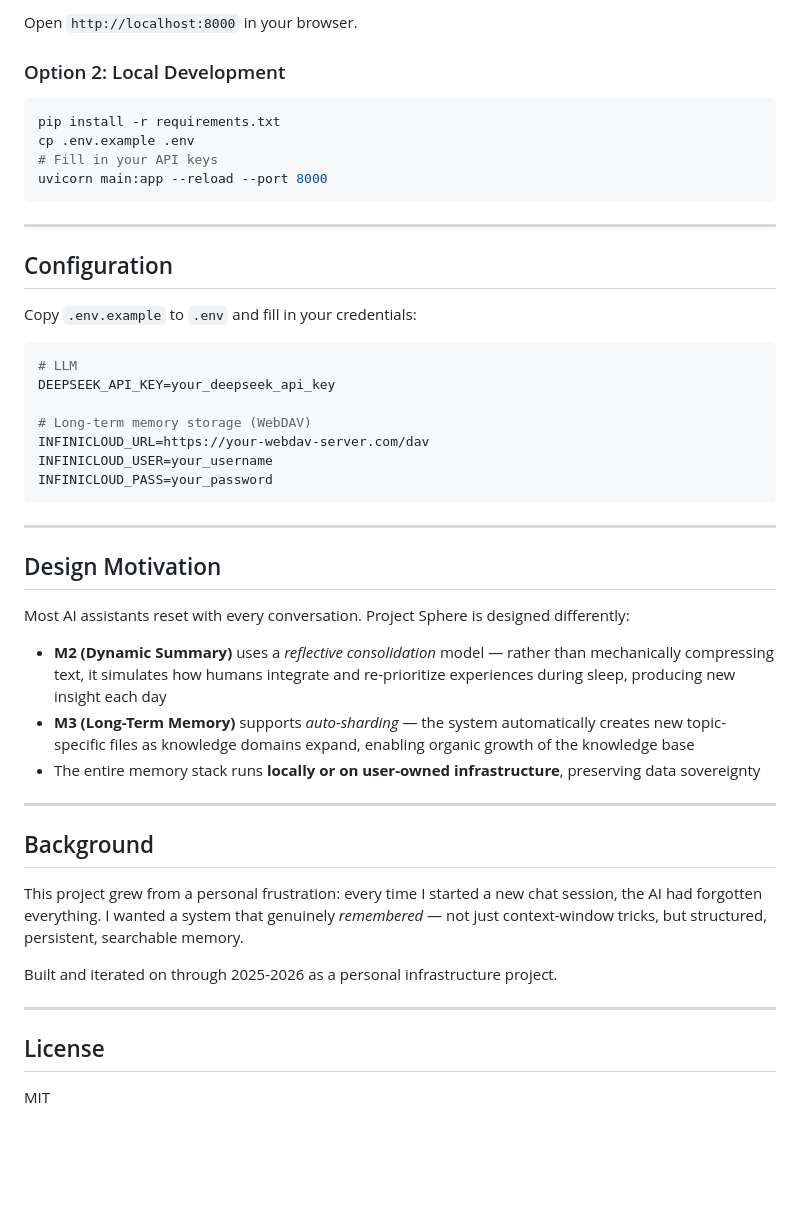
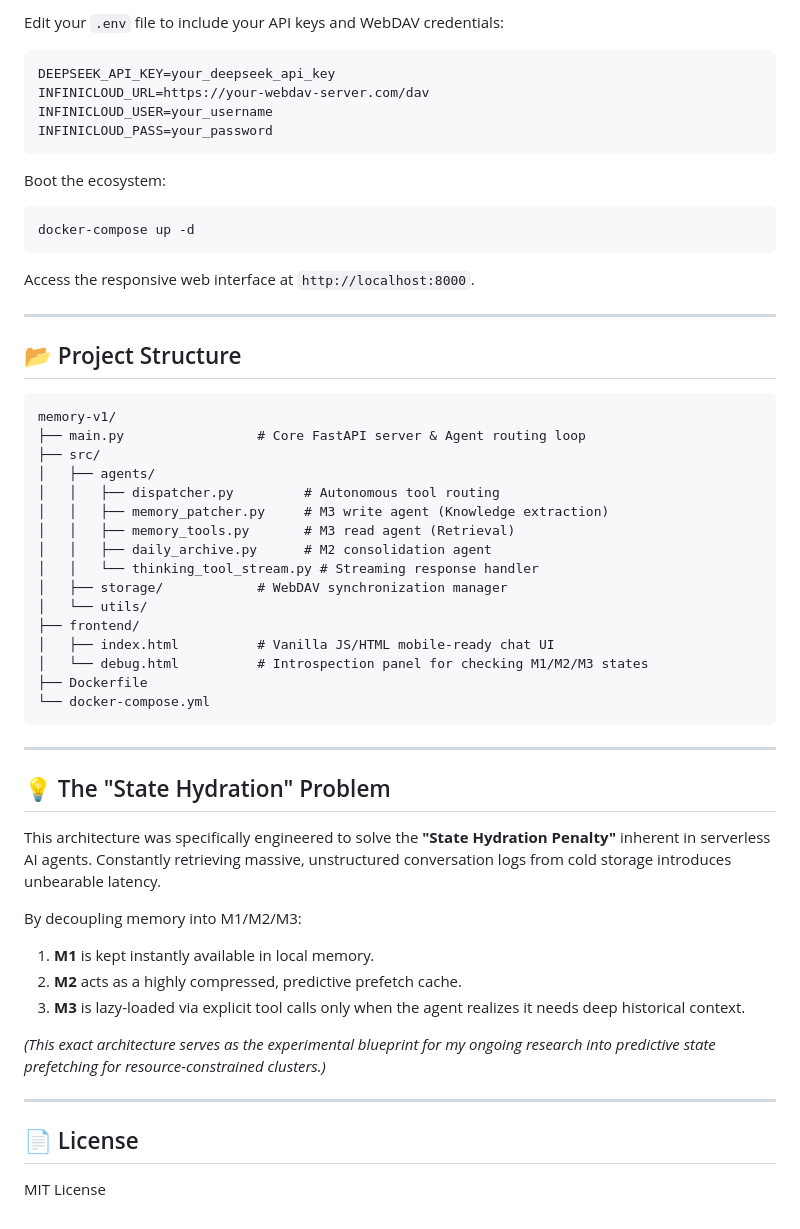
Before and after one commit to 2247407869/project-sphere, a Markdown page: README.md, the part around one of its changes. Drawn GitHub-style; blank space fills up the shorter version.

````diff
--- a/README.md
+++ b/README.md
@@ -90,50 +64,54 @@ docker-compose up -d
-Open `http://localhost:8000` in your browser.
-
-### Option 2: Local Development
-
-```bash
-pip install -r requirements.txt
-cp .env.example .env
-# Fill in your API keys
-uvicorn main:app --reload --port 8000
-```
-
----
-
-## Configuration
-
-Copy `.env.example` to `.env` and fill in your credentials:
-
+Edit your `.env` file to include your API keys and WebDAV credentials:
 ```env
-# LLM
 DEEPSEEK_API_KEY=your_deepseek_api_key
-
-# Long-term memory storage (WebDAV)
 INFINICLOUD_URL=https://your-webdav-server.com/dav
 INFINICLOUD_USER=your_username
 INFINICLOUD_PASS=your_password
 ```
 
----
-
-## Design Motivation
-
-Most AI assistants reset with every conversation. Project Sphere is designed differently:
-
-- **M2 (Dynamic Summary)** uses a *reflective consolidation* model — rather than mechanically compressing text, it simulates how humans integrate and re-prioritize experiences during sleep, producing new insight each day
-- **M3 (Long-Term Memory)** supports *auto-sharding* — the system automatically creates new topic-specific files as knowledge domains expand, enabling organic growth of the knowledge base
-- The entire memory stack runs **locally or on user-owned infrastructure**, preserving data sovereignty
+Boot the ecosystem:
+```bash
+docker-compose up -d
+```
+Access the responsive web interface at `http://localhost:8000`.
 
 ---
 
-## Background
+## 📂 Project Structure
 
-This project grew from a personal frustration: every time I started a new chat session, the AI had forgotten everything. I wanted a system that genuinely *remembered* — not just context-window tricks, but structured, persistent, searchable memory.
-
-Built and iterated on through 2025-2026 as a personal infrastructure project.
+```text
+memory-v1/
+├── main.py                 # Core FastAPI server & Agent routing loop
+├── src/
+│   ├── agents/
+│   │   ├── dispatcher.py         # Autonomous tool routing
+│   │   ├── memory_patcher.py     # M3 write agent (Knowledge extraction)
+│   │   ├── memory_tools.py       # M3 read agent (Retrieval)
+│   │   ├── daily_archive.py      # M2 consolidation agent
+│   │   └── thinking_tool_stream.py # Streaming response handler
+│   ├── storage/            # WebDAV synchronization manager
+│   └── utils/
+├── frontend/
+│   ├── index.html          # Vanilla JS/HTML mobile-ready chat UI
+│   └── debug.html          # Introspection panel for checking M1/M2/M3 states
+├── Dockerfile
+└── docker-compose.yml
+```
 
 ---
 
-## License
+## 💡 The "State Hydration" Problem
 
-MIT
+This architecture was specifically engineered to solve the **"State Hydration Penalty"** inherent in serverless AI agents. Constantly retrieving massive, unstructured conversation logs from cold storage introduces unbearable latency.
+
+By decoupling memory into M1/M2/M3:
+1. **M1** is kept instantly available in local memory.
+2. **M2** acts as a highly compressed, predictive prefetch cache.
+3. **M3** is lazy-loaded via explicit tool calls only when the agent realizes it needs deep historical context.
+
+*(This exact architecture serves as the experimental blueprint for my ongoing research into predictive state prefetching for resource-constrained clusters.)*
+
+---
+
+## 📄 License
+MIT License
````
Also changed, not shown: other parts of README.md (+21 -47 lines).
